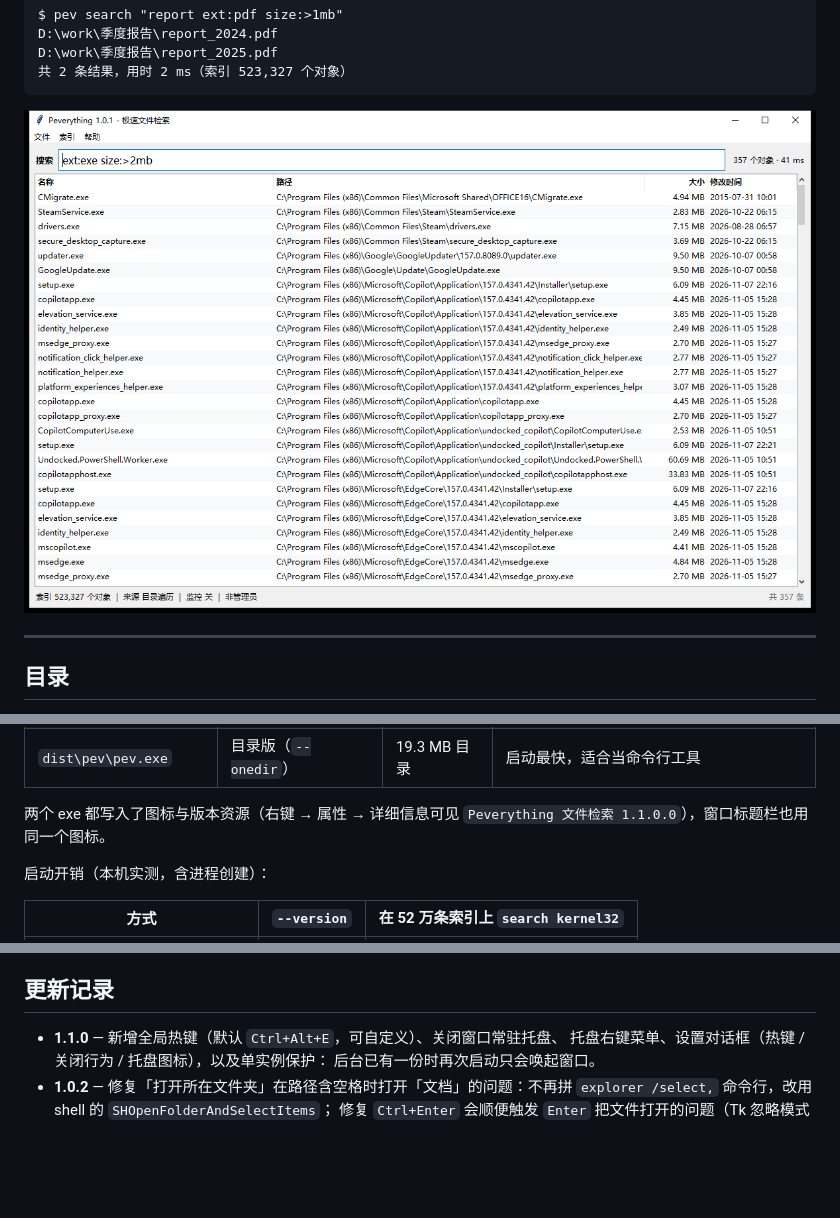
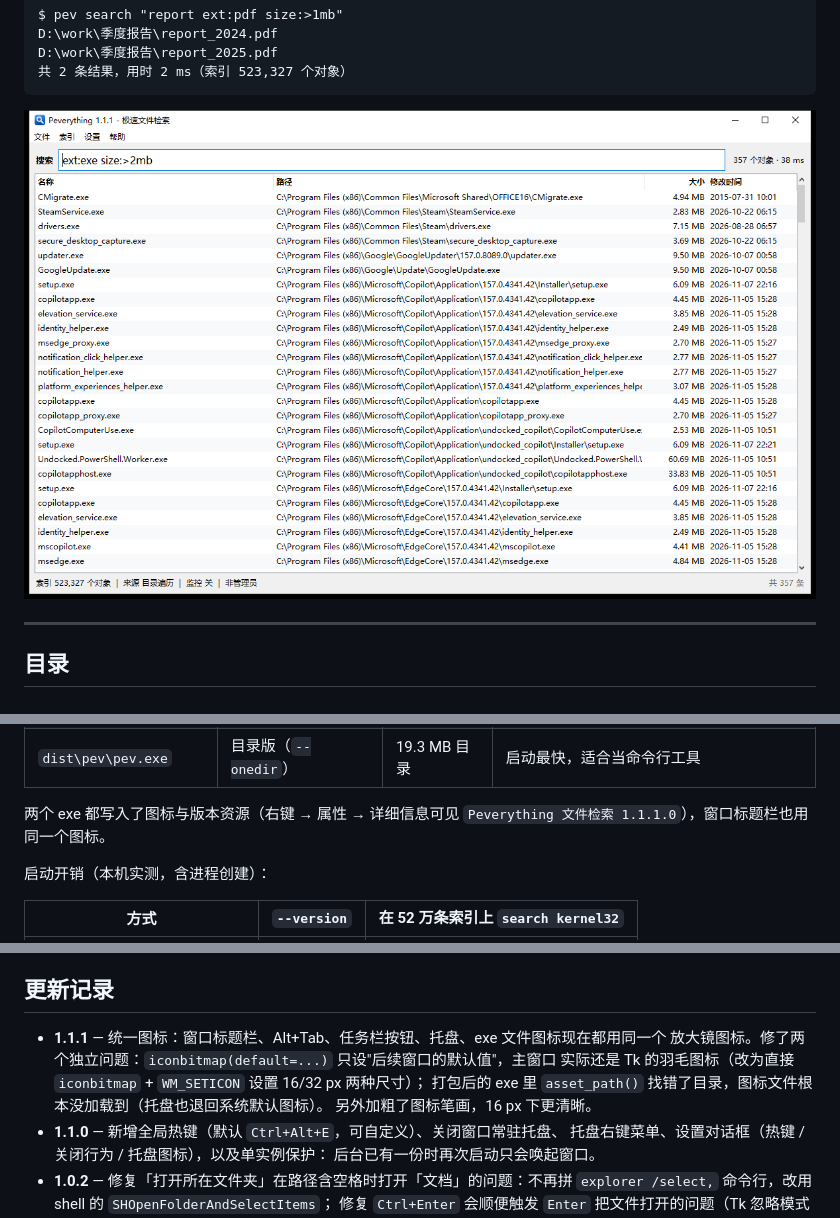
Before and after one commit to Andersonfeng/Peverything, a Markdown page: README.md, 3 parts joined by grey strips. Rendered like a GitHub page; pictures changed too: docs/screenshot.png; blank space fills up the shorter version.

```diff
--- a/README.md
+++ b/README.md
@@ -363,7 +363,7 @@ python tools\build_exe.py
 | `dist\pev\pev.exe` | 目录版（`--onedir`） | 19.3 MB 目录 | 启动最快，适合当命令行工具 |
 
 两个 exe 都写入了图标与版本资源（右键 → 属性 → 详细信息可见
-`Peverything 文件检索 1.1.0.0`），窗口标题栏也用同一个图标。
+`Peverything 文件检索 1.1.1.0`），窗口标题栏也用同一个图标。
 
 启动开销（本机实测，含进程创建）：
 
@@ -395,6 +395,11 @@ python tools\build_exe.py
 
 ## 更新记录
 
+- **1.1.1** — 统一图标：窗口标题栏、Alt+Tab、任务栏按钮、托盘、exe 文件图标现在都用同一个
+  放大镜图标。修了两个独立问题：`iconbitmap(default=...)` 只设"后续窗口的默认值"，主窗口
+  实际还是 Tk 的羽毛图标（改为直接 `iconbitmap` + `WM_SETICON` 设置 16/32 px 两种尺寸）；
+  打包后的 exe 里 `asset_path()` 找错了目录，图标文件根本没加载到（托盘也退回系统默认图标）。
+  另外加粗了图标笔画，16 px 下更清晰。
 - **1.1.0** — 新增全局热键（默认 `Ctrl+Alt+E`，可自定义）、关闭窗口常驻托盘、
   托盘右键菜单、设置对话框（热键 / 关闭行为 / 托盘图标），以及单实例保护：
   后台已有一份时再次启动只会唤起窗口。
```
Also changed, not shown: 8 other files.
